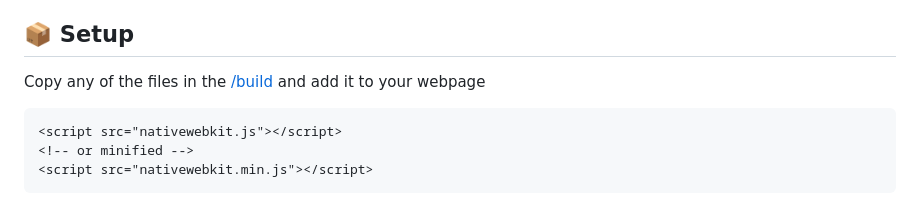
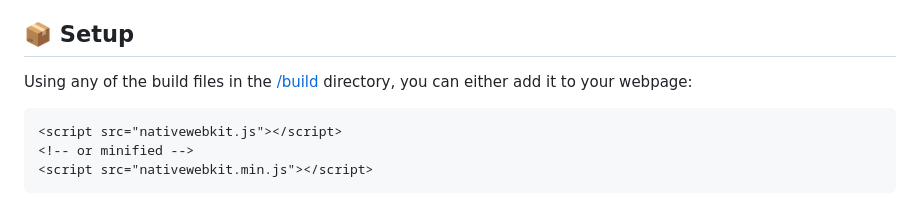
Before and after one commit to zakaton/NativeWebKit.js, a Markdown page: README.md, the part around the change. Drawn GitHub-style.

````diff
--- a/README.md
+++ b/README.md
@@ -6,7 +6,7 @@ _Javascript Library that interfaces with the NativeWebKit App and Safari Web Ext
 [🎧 HeadphoneMotionManager](#-headphonemotionmanager)
 
 ## 📦 Setup
-Copy any of the files in the [/build](https://github.com/zakaton/NativeWebKit.js/tree/main/build) and add it to your webpage
+Using any of the build files in the [/build](https://github.com/zakaton/NativeWebKit.js/tree/main/build) directory, you can either add it to your webpage:
 ```html
 <script src="nativewebkit.js"></script>
 <!-- or minified -->
````
